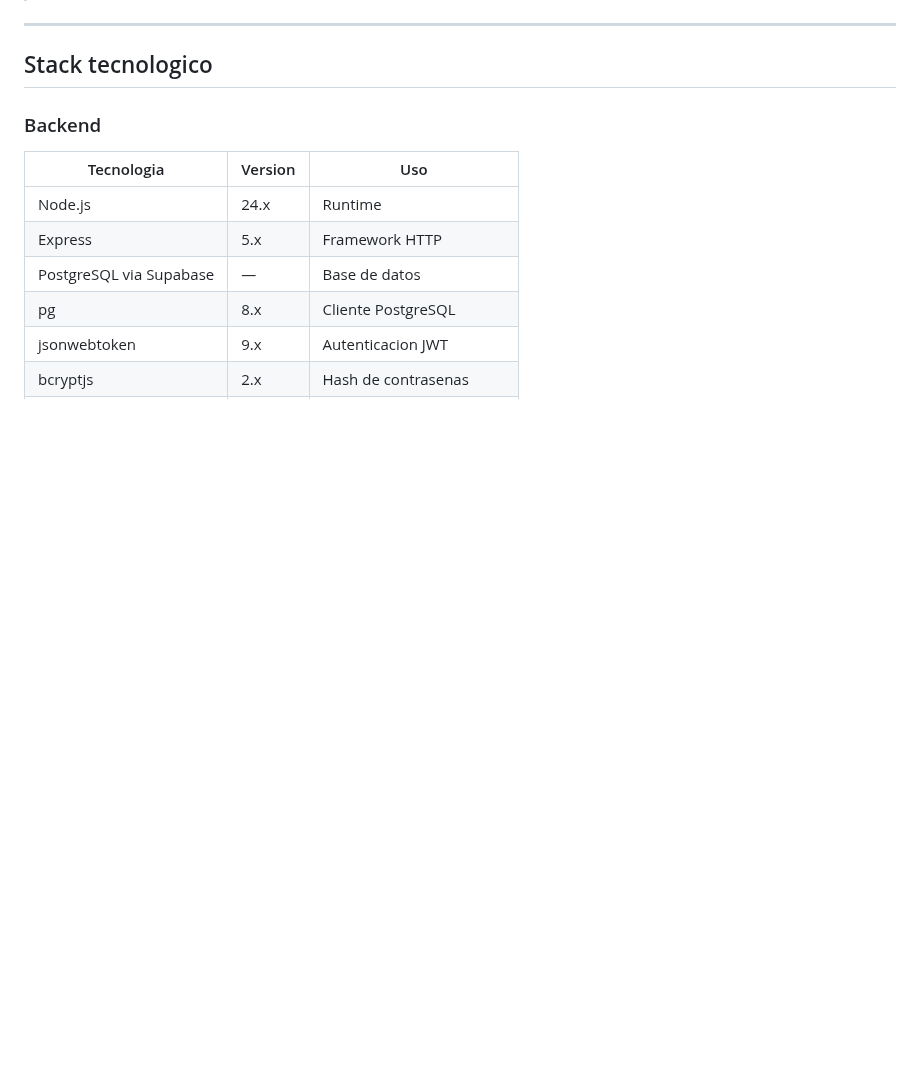
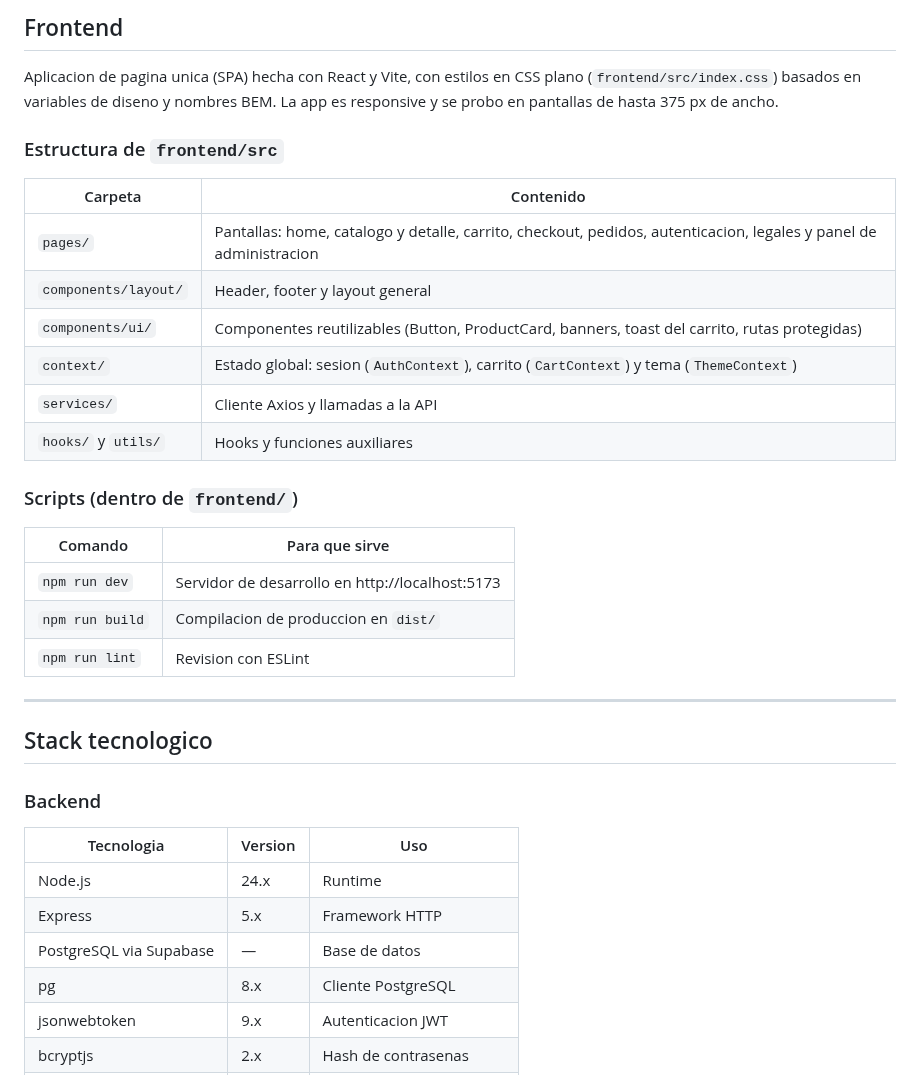
Before and after one commit to Talently-Lab/NovaMarket-PYME-S2627, a Markdown page: README.md, the part around one of its changes. Rendered like a GitHub page; blank space fills up the shorter version.

```diff
--- a/README.md
+++ b/README.md
@@ -17,3 +32,25 @@
+## Frontend
+
+Aplicacion de pagina unica (SPA) hecha con React y Vite, con estilos en CSS plano (`frontend/src/index.css`) basados en variables de diseno y nombres BEM. La app es responsive y se probo en pantallas de hasta 375 px de ancho.
+
+### Estructura de `frontend/src`
+
+| Carpeta | Contenido |
+|---------|-----------|
+| `pages/` | Pantallas: home, catalogo y detalle, carrito, checkout, pedidos, autenticacion, legales y panel de administracion |
+| `components/layout/` | Header, footer y layout general |
+| `components/ui/` | Componentes reutilizables (Button, ProductCard, banners, toast del carrito, rutas protegidas) |
+| `context/` | Estado global: sesion (`AuthContext`), carrito (`CartContext`) y tema (`ThemeContext`) |
+| `services/` | Cliente Axios y llamadas a la API |
+| `hooks/` y `utils/` | Hooks y funciones auxiliares |
+
+### Scripts (dentro de `frontend/`)
+
+| Comando | Para que sirve |
+|---------|----------------|
+| `npm run dev` | Servidor de desarrollo en http://localhost:5173 |
+| `npm run build` | Compilacion de produccion en `dist/` |
+| `npm run lint` | Revision con ESLint |
 
 ---
 
```
Also changed, not shown: other parts of README.md (+15 -0 lines), docs/capturas/catalogo-desktop.png (added), docs/capturas/home-desktop.png (added).
